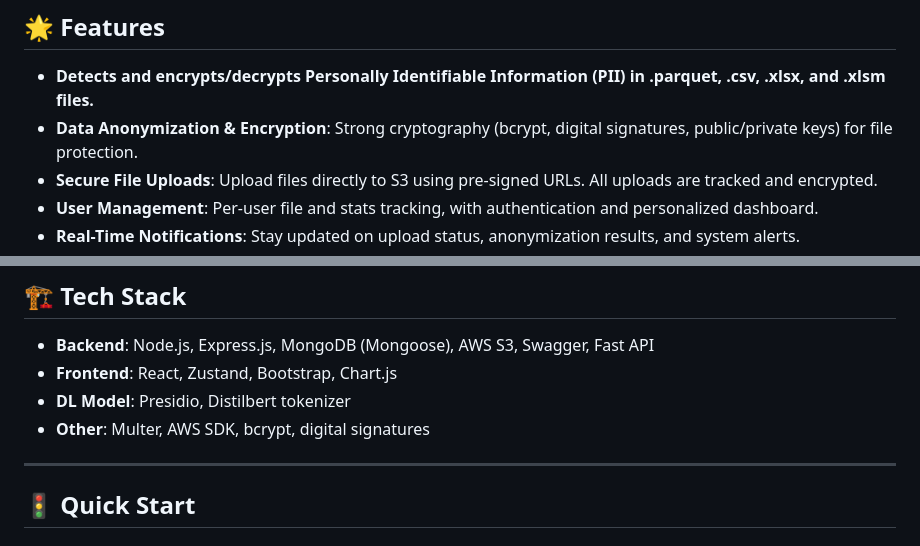
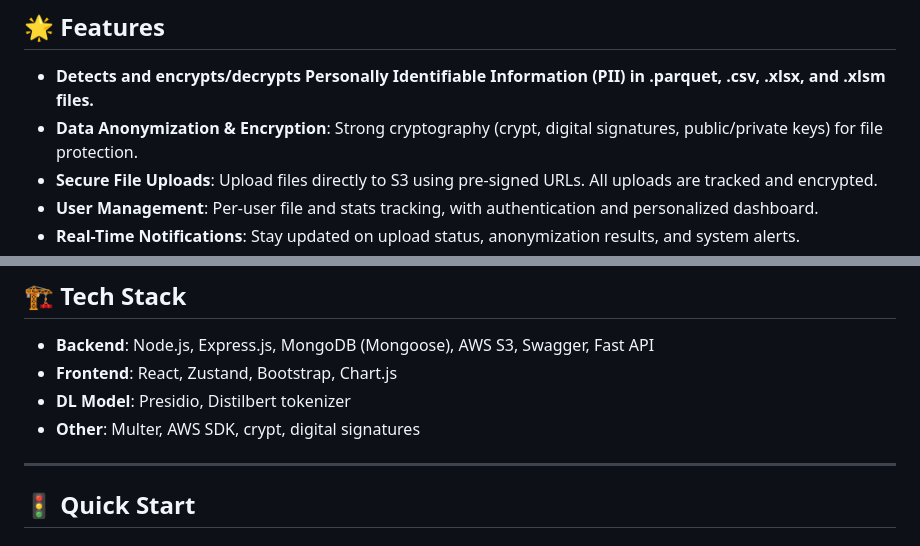
Before and after one commit to amanagrawal151/data-anonymiser, a Markdown page: readme.md, 2 parts joined by grey strips. Drawn GitHub-style.

```diff
--- a/readme.md
+++ b/readme.md
@@ -12,7 +12,7 @@ A full-stack, privacy-first data anonymization platform with secure file uploads
 ## 🌟 Features
 
 - **Detects and encrypts/decrypts Personally Identifiable Information (PII) in .parquet, .csv, .xlsx, and .xlsm files.**
-- **Data Anonymization & Encryption**: Strong cryptography (bcrypt, digital signatures, public/private keys) for file protection.
+- **Data Anonymization & Encryption**: Strong cryptography (crypt, digital signatures, public/private keys) for file protection.
 - **Secure File Uploads**: Upload files directly to S3 using pre-signed URLs. All uploads are tracked and encrypted.
 - **User Management**: Per-user file and stats tracking, with authentication and personalized dashboard.
 - **Real-Time Notifications**: Stay updated on upload status, anonymization results, and system alerts.
@@ -28,7 +28,7 @@ A full-stack, privacy-first data anonymization platform with secure file uploads
 - **Backend**: Node.js, Express.js, MongoDB (Mongoose), AWS S3, Swagger, Fast API
 - **Frontend**: React, Zustand, Bootstrap, Chart.js
 - **DL Model**: Presidio, Distilbert tokenizer
-- **Other**: Multer, AWS SDK, bcrypt, digital signatures
+- **Other**: Multer, AWS SDK, crypt, digital signatures
 
 ---
 
```
